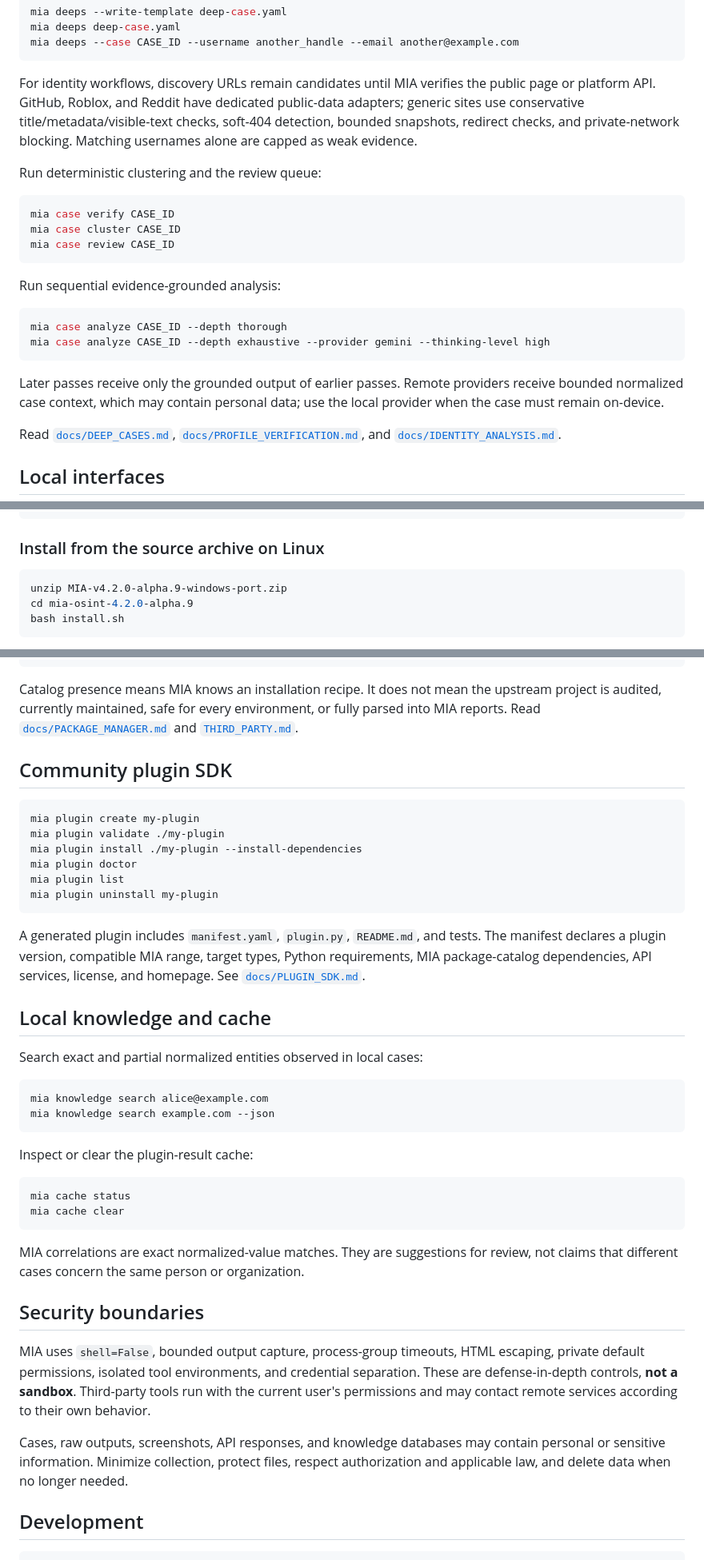
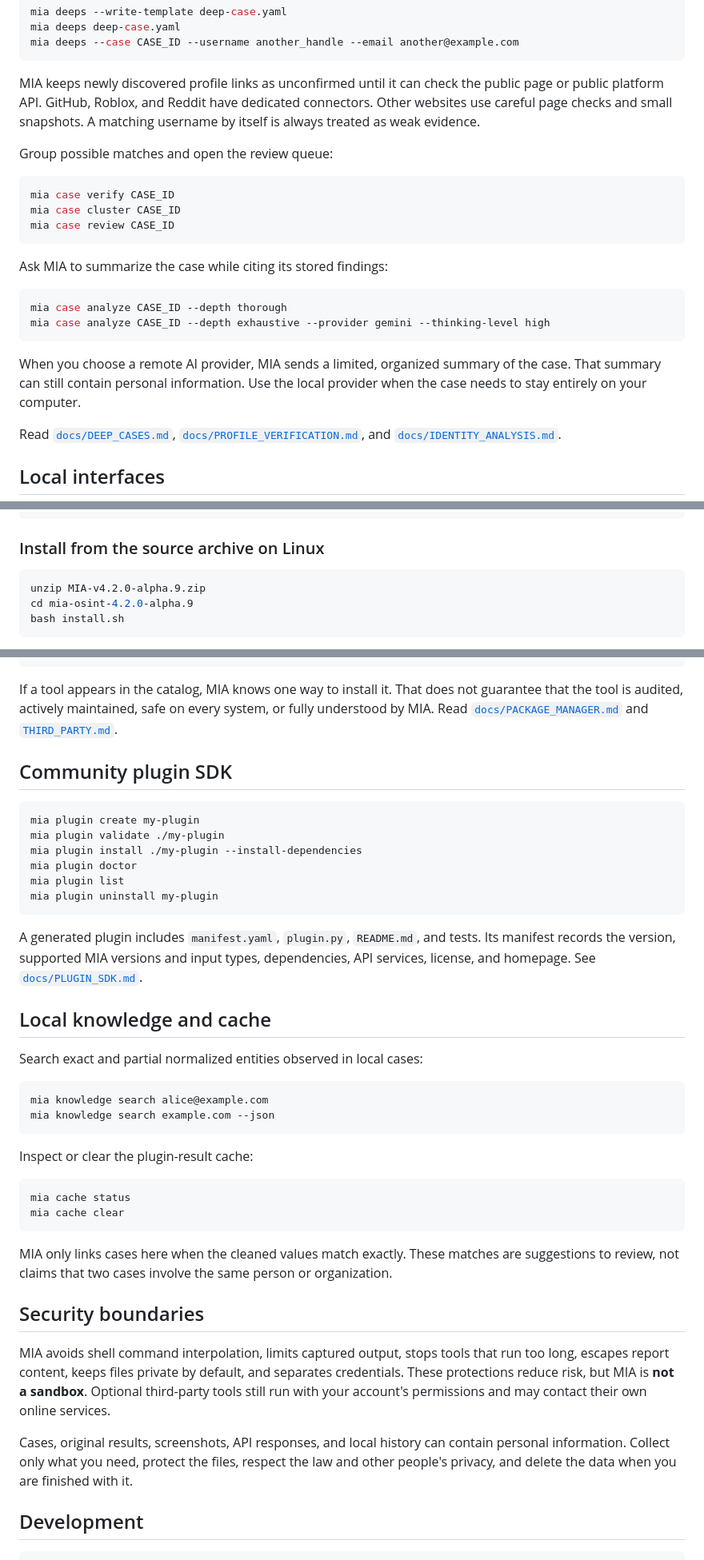
Before and after one commit to bobobebra/mia-osint, a Markdown page: README.md, 3 parts joined by grey strips. Shown at 80% size. Rendered like a GitHub page.

````diff
--- a/README.md
+++ b/README.md
@@ -101,9 +96,12 @@ mia deeps deep-case.yaml
 mia deeps --case CASE_ID --username another_handle --email another@example.com
 ```
 
-For identity workflows, discovery URLs remain candidates until MIA verifies the public page or platform API. GitHub, Roblox, and Reddit have dedicated public-data adapters; generic sites use conservative title/metadata/visible-text checks, soft-404 detection, bounded snapshots, redirect checks, and private-network blocking. Matching usernames alone are capped as weak evidence.
+MIA keeps newly discovered profile links as unconfirmed until it can check the
+public page or public platform API. GitHub, Roblox, and Reddit have dedicated
+connectors. Other websites use careful page checks and small snapshots. A
+matching username by itself is always treated as weak evidence.
 
-Run deterministic clustering and the review queue:
+Group possible matches and open the review queue:
 
 ```console
 mia case verify CASE_ID
@@ -111,14 +109,16 @@ mia case cluster CASE_ID
 mia case review CASE_ID
 ```
 
-Run sequential evidence-grounded analysis:
+Ask MIA to summarize the case while citing its stored findings:
 
 ```console
 mia case analyze CASE_ID --depth thorough
 mia case analyze CASE_ID --depth exhaustive --provider gemini --thinking-level high
 ```
 
-Later passes receive only the grounded output of earlier passes. Remote providers receive bounded normalized case context, which may contain personal data; use the local provider when the case must remain on-device.
+When you choose a remote AI provider, MIA sends a limited, organized summary of
+the case. That summary can still contain personal information. Use the local
+provider when the case needs to stay entirely on your computer.
 
 Read [`docs/DEEP_CASES.md`](docs/DEEP_CASES.md), [`docs/PROFILE_VERIFICATION.md`](docs/PROFILE_VERIFICATION.md), and [`docs/IDENTITY_ANALYSIS.md`](docs/IDENTITY_ANALYSIS.md).
 
@@ -184,7 +188,7 @@ bash MIA-Linux-Installer.run --mia-only --yes
 ### Install from the source archive on Linux
 
 ```console
-unzip MIA-v4.2.0-alpha.9-windows-port.zip
+unzip MIA-v4.2.0-alpha.9.zip
 cd mia-osint-4.2.0-alpha.9
 bash install.sh
 ```
@@ -417,9 +421,9 @@ mia pkg uninstall blackbird
 mia pkg doctor
 ```
 
-Catalog presence means MIA knows an installation recipe. It does not mean the
-upstream project is audited, currently maintained, safe for every environment,
-or fully parsed into MIA reports. Read
+If a tool appears in the catalog, MIA knows one way to install it. That does not
+guarantee that the tool is audited, actively maintained, safe on every system,
+or fully understood by MIA. Read
 [`docs/PACKAGE_MANAGER.md`](docs/PACKAGE_MANAGER.md) and
 [`THIRD_PARTY.md`](THIRD_PARTY.md).
 
@@ -435,9 +439,9 @@ mia plugin uninstall my-plugin
 ```
 
 A generated plugin includes `manifest.yaml`, `plugin.py`, `README.md`, and tests.
-The manifest declares a plugin version, compatible MIA range, target types,
-Python requirements, MIA package-catalog dependencies, API services, license,
-and homepage. See [`docs/PLUGIN_SDK.md`](docs/PLUGIN_SDK.md).
+Its manifest records the version, supported MIA versions and input types,
+dependencies, API services, license, and homepage. See
+[`docs/PLUGIN_SDK.md`](docs/PLUGIN_SDK.md).
 
 ## Local knowledge and cache
 
@@ -455,20 +459,22 @@ mia cache status
 mia cache clear
 ```
 
-MIA correlations are exact normalized-value matches. They are suggestions for
-review, not claims that different cases concern the same person or organization.
+MIA only links cases here when the cleaned values match exactly. These matches
+are suggestions to review, not claims that two cases involve the same person or
+organization.
 
 ## Security boundaries
 
-MIA uses `shell=False`, bounded output capture, process-group timeouts, HTML
-escaping, private default permissions, isolated tool environments, and
-credential separation. These are defense-in-depth controls, **not a sandbox**.
-Third-party tools run with the current user's permissions and may contact remote
-services according to their own behavior.
+MIA avoids shell command interpolation, limits captured output, stops tools that
+run too long, escapes report content, keeps files private by default, and
+separates credentials. These protections reduce risk, but MIA is **not a
+sandbox**. Optional third-party tools still run with your account's permissions
+and may contact their own online services.
 
-Cases, raw outputs, screenshots, API responses, and knowledge databases may
-contain personal or sensitive information. Minimize collection, protect files,
-respect authorization and applicable law, and delete data when no longer needed.
+Cases, original results, screenshots, API responses, and local history can
+contain personal information. Collect only what you need, protect the files,
+respect the law and other people's privacy, and delete the data when you are
+finished with it.
 
 ## Development
 
````
Also changed, not shown: other parts of README.md (+92 -93 lines).
